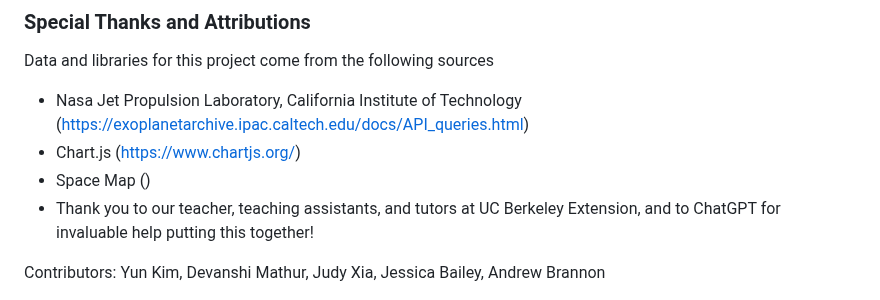
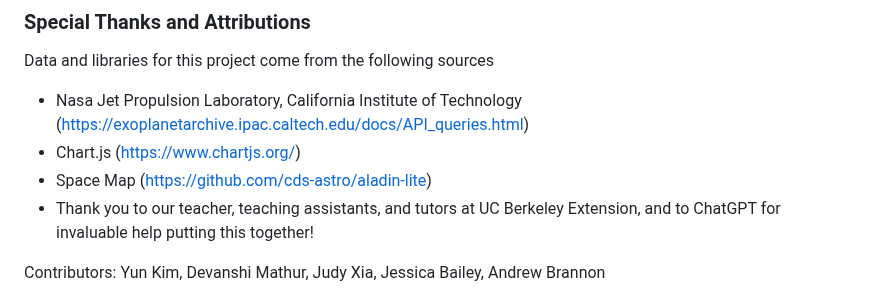
Before and after one commit to JessicaRBailey/exoplanets, a Markdown page: README.md, the part around the change. GitHub-like rendering.

```diff
--- a/README.md
+++ b/README.md
@@ -21,7 +21,7 @@ To compile our page, we used Flask API, webscraping, MongoDB, HTML & CSS, and Ja
 Data and libraries for this project come from the following sources
 * Nasa Jet Propulsion Laboratory, California Institute of Technology (https://exoplanetarchive.ipac.caltech.edu/docs/API_queries.html)
 * Chart.js (https://www.chartjs.org/)
-* Space Map ()
+* Space Map (https://github.com/cds-astro/aladin-lite)
 * Thank you to our teacher, teaching assistants, and tutors at UC Berkeley Extension, and to ChatGPT for invaluable help putting this together!
 
 Contributors:  Yun Kim, Devanshi Mathur, Judy Xia, Jessica Bailey, Andrew Brannon
```
